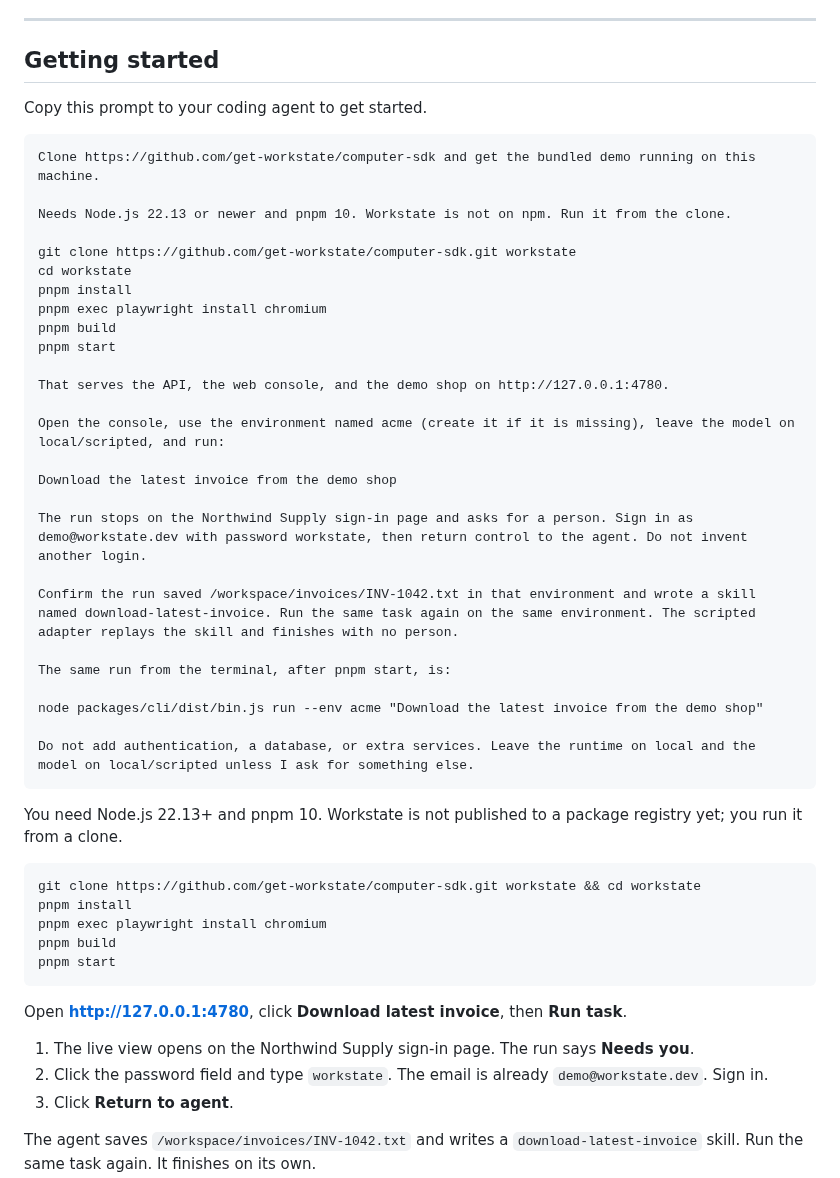
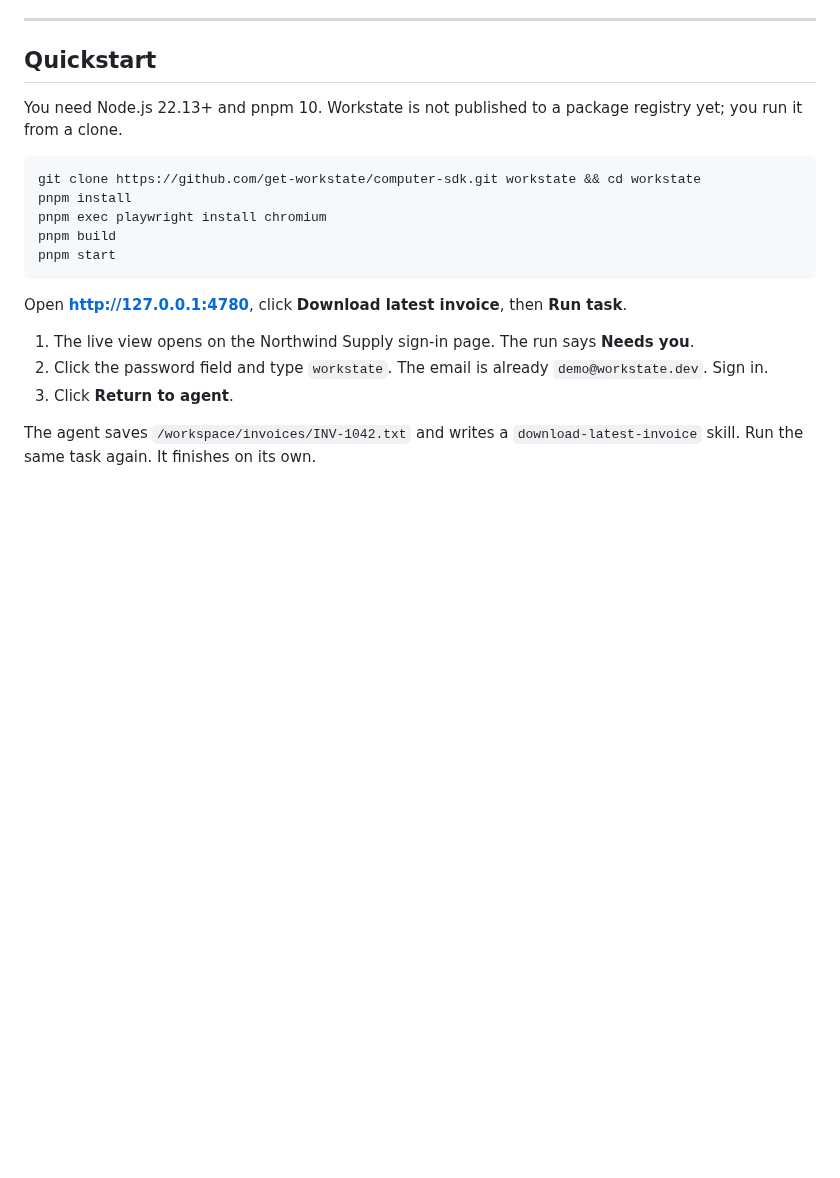
Before and after one commit to get-workstate/computer-sdk, a Markdown page: README.md, the part around one of its changes. GitHub-like rendering; blank space fills up the shorter version.

````diff
--- a/README.md
+++ b/README.md
@@ -117,38 +131,7 @@ next run    → skill matches, saved login still valid, no person needed
 
 ---
 
-## Getting started
-
-Copy this prompt to your coding agent to get started.
-
-```text
-Clone https://github.com/get-workstate/computer-sdk and get the bundled demo running on this machine.
-
-Needs Node.js 22.13 or newer and pnpm 10. Workstate is not on npm. Run it from the clone.
-
-git clone https://github.com/get-workstate/computer-sdk.git workstate
-cd workstate
-pnpm install
-pnpm exec playwright install chromium
-pnpm build
-pnpm start
-
-That serves the API, the web console, and the demo shop on http://127.0.0.1:4780.
-
-Open the console, use the environment named acme (create it if it is missing), leave the model on local/scripted, and run:
-
-Download the latest invoice from the demo shop
-
-The run stops on the Northwind Supply sign-in page and asks for a person. Sign in as demo@workstate.dev with password workstate, then return control to the agent. Do not invent another login.
-
-Confirm the run saved /workspace/invoices/INV-1042.txt in that environment and wrote a skill named download-latest-invoice. Run the same task again on the same environment. The scripted adapter replays the skill and finishes with no person.
-
-The same run from the terminal, after pnpm start, is:
-
-node packages/cli/dist/bin.js run --env acme "Download the latest invoice from the demo shop"
-
-Do not add authentication, a database, or extra services. Leave the runtime on local and the model on local/scripted unless I ask for something else.
-```
+## Quickstart
 
 You need Node.js 22.13+ and pnpm 10. Workstate is not published to a package registry yet; you run it from a clone.
 
````
Also changed, not shown: other parts of README.md (+20 -10 lines), strategy.md (+1 -1 lines), assets/cap-auth.gif, assets/cap-bot.gif, assets/cap-fast.gif, assets/cap-learn.gif, 5 other files.
